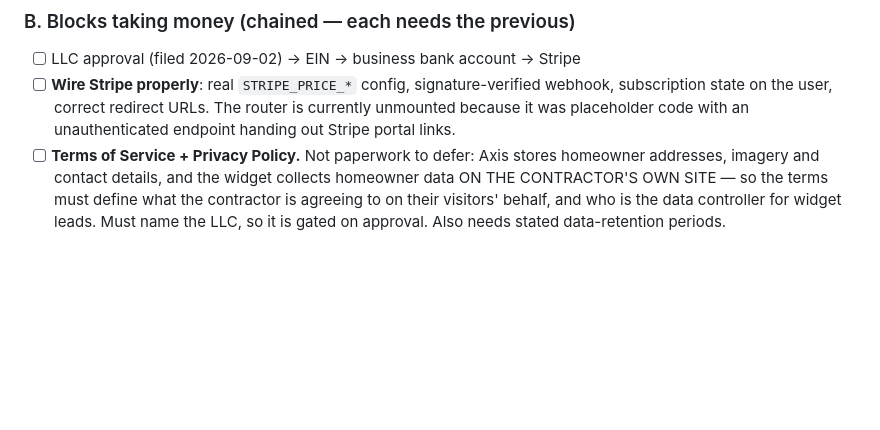
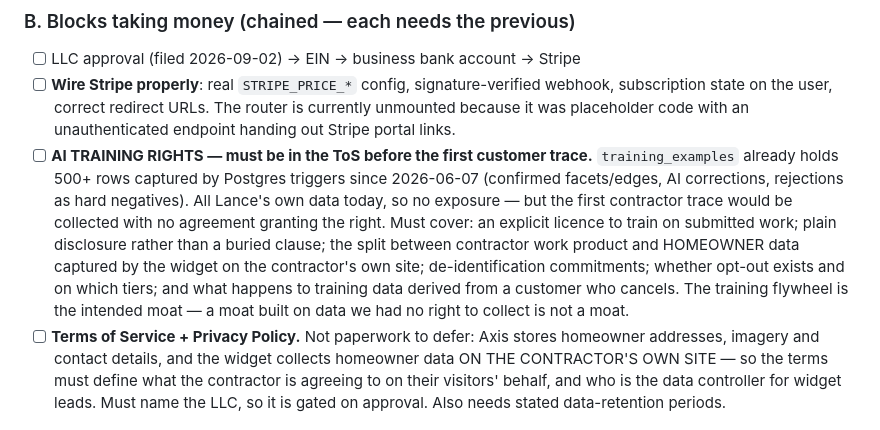
Before and after one commit to Lancellotti18/axis-performance, a Markdown page: docs/launch-plan.md, the part around the change. Rendered like a GitHub page; blank space fills up the shorter version.

Commit message:
docs(launch): AI training rights must precede the first customer trace
training_examples already holds 500+ rows captured by Postgres triggers since
June — confirmed facets and edges, AI corrections, rejections as hard negatives.
All internal test data today, so no exposure. But the first contractor trace
would be collected for model training with no agreement granting that right.

Records what the clause has to cover, including the split between contractor
work product and homeowner data the widget collects on the contractor's own
site, and what happens to training data when a customer leaves.

Co-Authored-By: Claude Opus 5 <noreply@anthropic.com>

```diff
--- a/docs/launch-plan.md
+++ b/docs/launch-plan.md
@@ -46,6 +46,18 @@ size — several items cannot start until the LLC clears (~mid/late September).
       webhook, subscription state on the user, correct redirect URLs. The router
       is currently unmounted because it was placeholder code with an
       unauthenticated endpoint handing out Stripe portal links.
+- [ ] **AI TRAINING RIGHTS — must be in the ToS before the first customer trace.**
+      `training_examples` already holds 500+ rows captured by Postgres triggers
+      since 2026-06-07 (confirmed facets/edges, AI corrections, rejections as
+      hard negatives). All Lance's own data today, so no exposure — but the
+      first contractor trace would be collected with no agreement granting the
+      right. Must cover: an explicit licence to train on submitted work; plain
+      disclosure rather than a buried clause; the split between contractor work
+      product and HOMEOWNER data captured by the widget on the contractor's own
+      site; de-identification commitments; whether opt-out exists and on which
+      tiers; and what happens to training data derived from a customer who
+      cancels. The training flywheel is the intended moat — a moat built on data
+      we had no right to collect is not a moat.
 - [ ] **Terms of Service + Privacy Policy.** Not paperwork to defer: Axis stores
       homeowner addresses, imagery and contact details, and the widget collects
       homeowner data ON THE CONTRACTOR'S OWN SITE — so the terms must define what
```
